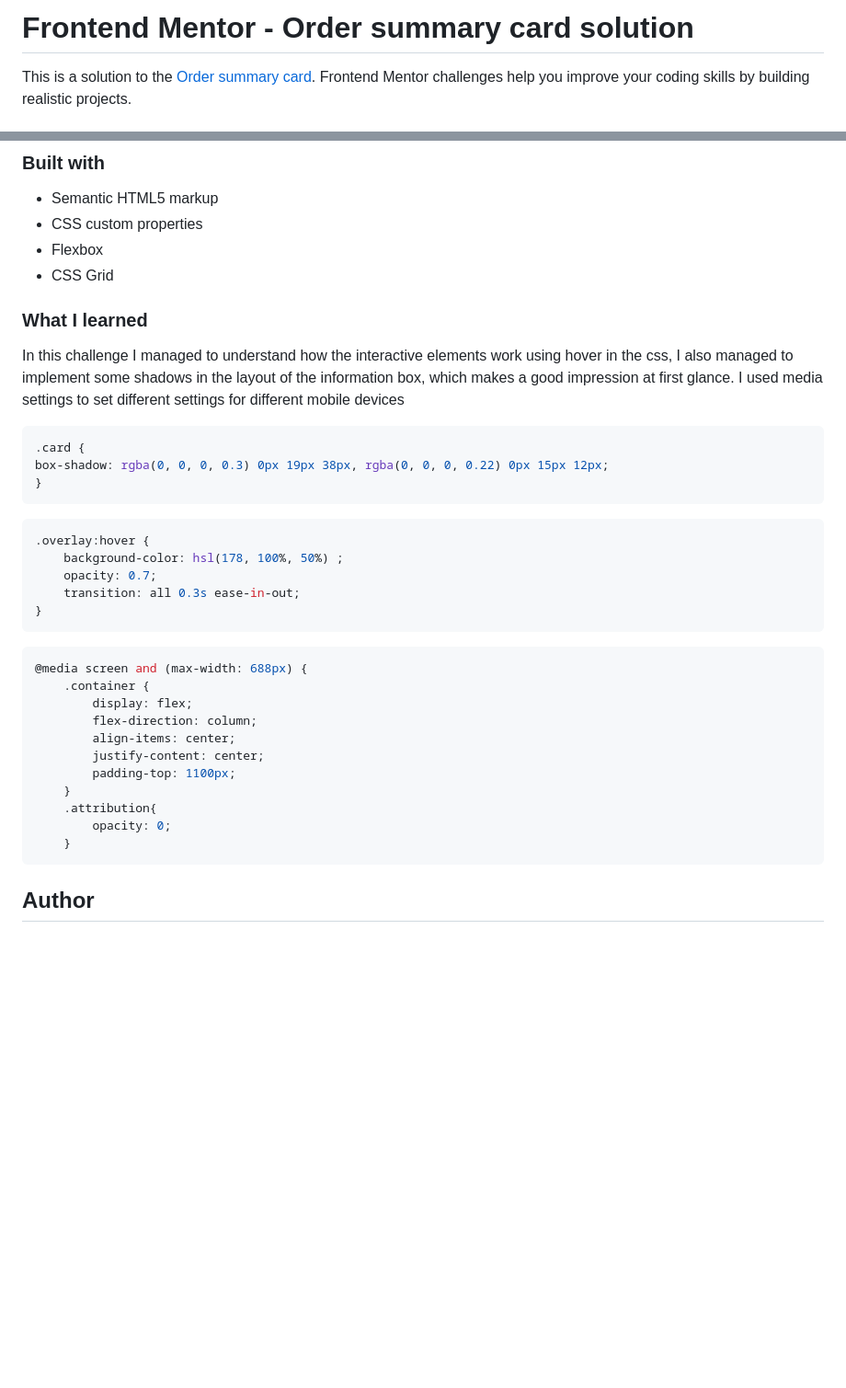
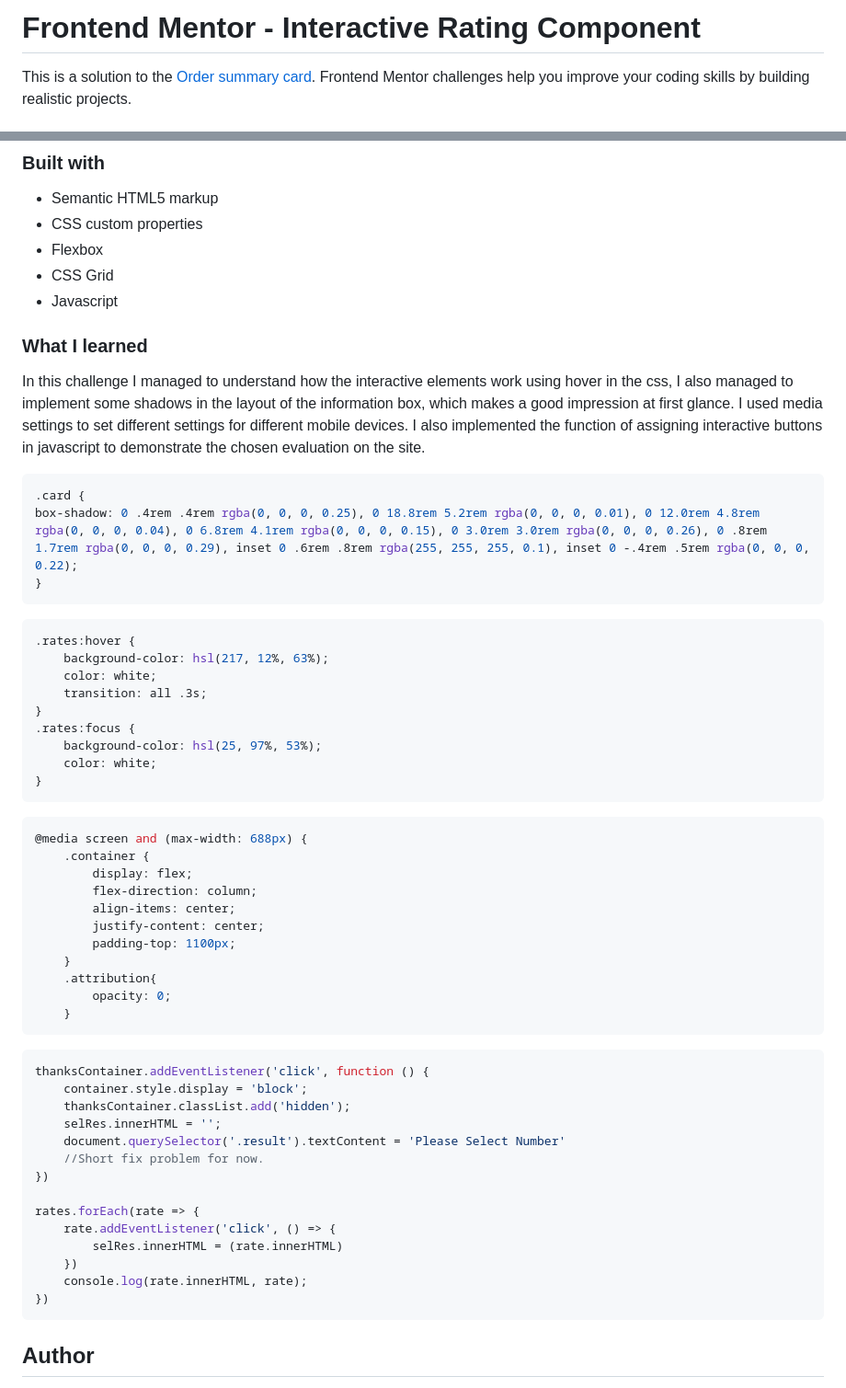
Before and after one commit to CBrandsDev/Interactive-Rating-Component, a Markdown page: README.md, 2 parts joined by grey strips. Shown: that part at 92% size. Rendered like a GitHub page; blank space fills up the shorter version.

````diff
--- a/README.md
+++ b/README.md
@@ -1,4 +1,4 @@
-# Frontend Mentor - Order summary card solution
+# Frontend Mentor - Interactive Rating Component
 
 This is a solution to the [Order summary card](https://www.frontendmentor.io/solutions/3column-preview-card-component--xxamoxSKH). Frontend Mentor challenges help you improve your coding skills by building realistic projects.
 
@@ -42,23 +44,29 @@ Users should be able to:
 - CSS custom properties
 - Flexbox
 - CSS Grid
+- Javascript
 
 
 ### What I learned
 
 In this challenge I managed to understand how the interactive elements work using hover in the css, I also managed to implement some shadows in the layout of the information box, which makes a good impression at first glance.
-I used media settings to set different settings for different mobile devices
+I used media settings to set different settings for different mobile devices.
+I also implemented the function of assigning interactive buttons in javascript to demonstrate the chosen evaluation on the site.
 
 ```css
 .card {
-box-shadow: rgba(0, 0, 0, 0.3) 0px 19px 38px, rgba(0, 0, 0, 0.22) 0px 15px 12px;
+box-shadow: 0 .4rem .4rem rgba(0, 0, 0, 0.25), 0 18.8rem 5.2rem rgba(0, 0, 0, 0.01), 0 12.0rem 4.8rem rgba(0, 0, 0, 0.04), 0 6.8rem 4.1rem rgba(0, 0, 0, 0.15), 0 3.0rem 3.0rem rgba(0, 0, 0, 0.26), 0 .8rem 1.7rem rgba(0, 0, 0, 0.29), inset 0 .6rem .8rem rgba(255, 255, 255, 0.1), inset 0 -.4rem .5rem rgba(0, 0, 0, 0.22);
 }
 ```
 ```css
-.overlay:hover {
-    background-color: hsl(178, 100%, 50%) ;
-    opacity: 0.7;
-    transition: all 0.3s ease-in-out;
+.rates:hover {
+    background-color: hsl(217, 12%, 63%);
+    color: white;
+    transition: all .3s;
+}
+.rates:focus {
+    background-color: hsl(25, 97%, 53%);
+    color: white;
 }
 ```
 ```css
@@ -74,6 +82,22 @@ box-shadow: rgba(0, 0, 0, 0.3) 0px 19px 38px, rgba(0, 0, 0, 0.22) 0px 15px 12px;
         opacity: 0;
     }
 ```
+```js
+thanksContainer.addEventListener('click', function () {
+    container.style.display = 'block';
+    thanksContainer.classList.add('hidden');
+    selRes.innerHTML = '';
+    document.querySelector('.result').textContent = 'Please Select Number'
+    //Short fix problem for now.
+})
+
+rates.forEach(rate => {
+    rate.addEventListener('click', () => {
+        selRes.innerHTML = (rate.innerHTML)
+    })
+    console.log(rate.innerHTML, rate);
+})
+```
 
 
 ## Author
````
Also changed, not shown: other parts of README.md (+3 -1 lines), design/screenshot1.png (added), design/screenshot2.png (added), design/screenshotmobile.png (added).
